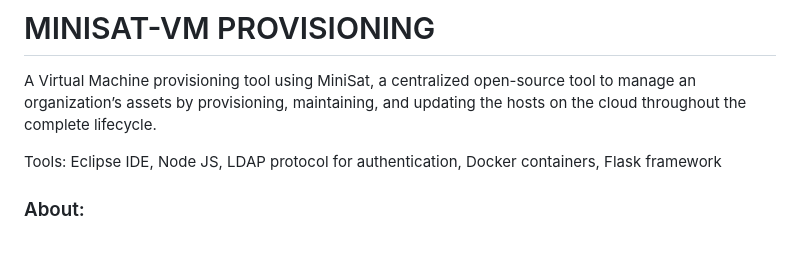
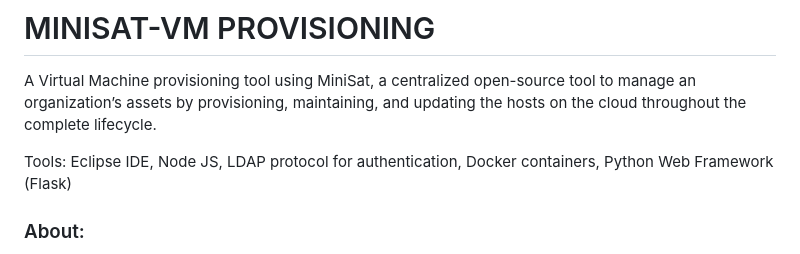
Before and after one commit to ravichandanrc/MiniSat---A-Virtual-Machine-Provisioning-Tool, a Markdown page: README.md, the part around the change. GitHub-like rendering.

```diff
--- a/README.md
+++ b/README.md
@@ -2,7 +2,7 @@
 
 A Virtual Machine provisioning tool using MiniSat, a centralized open-source tool to manage an organization’s assets by provisioning, maintaining, and updating the hosts on the cloud throughout the complete lifecycle.
 
-Tools: Eclipse IDE, Node JS, LDAP protocol for authentication, Docker containers, Flask framework
+Tools: Eclipse IDE, Node JS, LDAP protocol for authentication, Docker containers, Python Web Framework (Flask)
 
 ### About:
 
```
